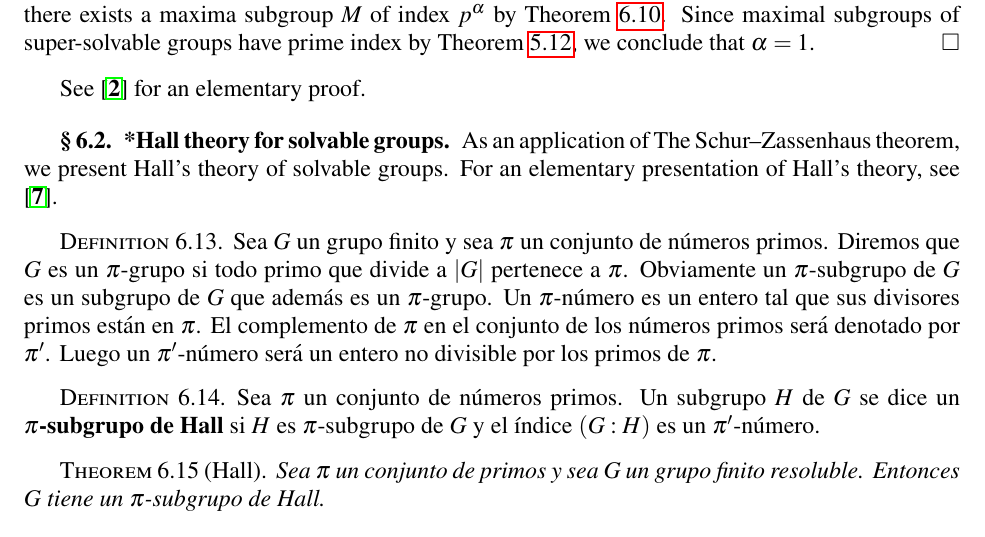
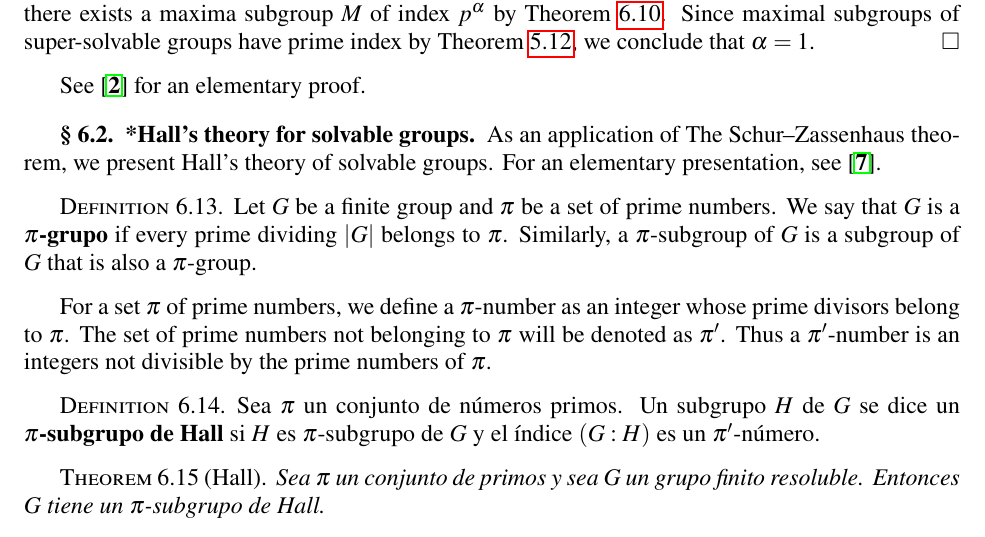
Before and after one commit to vendramin/noncommutative, a LaTeX document (notes.tex, which reads 06.tex): part of page 39 of 57, cut so that both start at the same text. Compiled offline with pdfLaTeX.

Commit message:
Hall's theory

```diff
--- a/06.tex
+++ b/06.tex
@@ -500,26 +500,26 @@ The group $\Alt_4$ is not lagrangian, as it has no subgroups of order six.
 
 See \cite{MR294497} for an elementary proof.
 
-\subsection{*Hall theory for solvable groups}
+\subsection{*Hall's theory for solvable groups}
 
-As an application of The Schur--Zassenhaus theorem, we present Hall's theory of solvable groups. For an elementary presentation of Hall's theory, see \cite{MR600654}.
+As an application of The Schur--Zassenhaus theorem, we present Hall's theory of solvable groups. For an elementary presentation, see \cite{MR600654}.
 
 \begin{definition}
 \index{$\pi$-number}
 \index{$\pi$-group}
 \index{$\pi$-subgroup}
-Sea $G$ un grupo finito y sea $\pi$ un conjunto de números primos. Diremos que
-$G$ es un $\pi$-grupo si todo primo que divide a $|G|$ pertenece a $\pi$.
-Obviamente un $\pi$-subgrupo de $G$ es un subgrupo de $G$ que además es un
-$\pi$-grupo. Un $\pi$-número es un entero tal que sus divisores primos están en
-$\pi$. El complemento de $\pi$ en el conjunto de los números primos será
-denotado por $\pi'$. Luego un $\pi'$-número será un entero no divisible por los
-primos de $\pi$.
+Let $G$ be a finite group and $\pi$ be a set of prime numbers. We say that
+$G$ is a \textbf{$\pi$-grupo} if every prime dividing $|G|$ belongs to $\pi$. Similarly, a $\pi$-subgroup of $G$ is a subgroup of $G$ that is also a $\pi$-group.
 \end{definition}
 
+For a set $\pi$ of prime numbers,
+we define a $\pi$-number as an integer whose prime divisors
+belong to $\pi$. The set of prime numbers not belonging to $\pi$ will be denoted
+as $\pi'$. Thus a $\pi'$-number is an integers not divisible by
+the prime numbers of $\pi$.
+
 \begin{definition}
-	\index{Hall!subgrupo de}
-	\index{Subgrupo!de Hall}
+	\index{Hall!subgroup}
 	Sea $\pi$ un conjunto de números primos. Un subgrupo $H$ de $G$ se dice un
 	\textbf{$\pi$-subgrupo de Hall} si $H$ es $\pi$-subgrupo de $G$ y el índice $(G:H)$
 	es un $\pi'$-número.
```
Also changed, not shown: notes.pdf.
